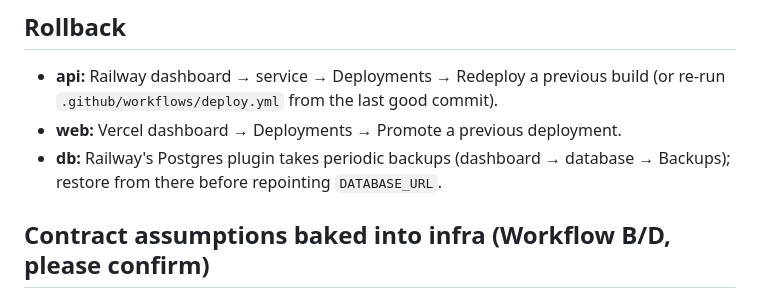
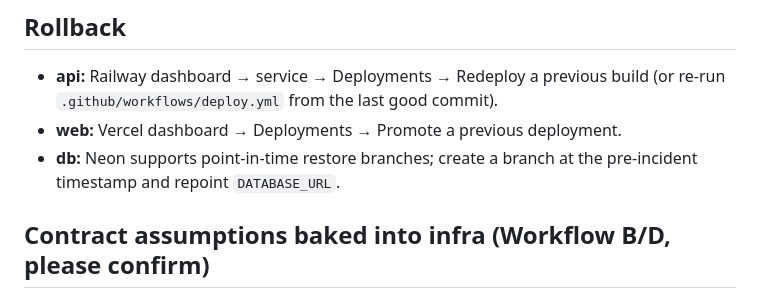
Before and after one commit to MosesfromSinai/Emend, a Markdown page: infra/runbook.md, the part around the change. Drawn GitHub-style.

Commit message:
restore neon rollback instructions

```diff
--- a/infra/runbook.md
+++ b/infra/runbook.md
@@ -97,8 +97,8 @@ cache — the build itself fails if the offline verification compile fails.
 - **api:** Railway dashboard → service → Deployments → Redeploy a previous
   build (or re-run `.github/workflows/deploy.yml` from the last good commit).
 - **web:** Vercel dashboard → Deployments → Promote a previous deployment.
-- **db:** Railway's Postgres plugin takes periodic backups (dashboard →
-  database → Backups); restore from there before repointing `DATABASE_URL`.
+- **db:** Neon supports point-in-time restore branches; create a branch at
+  the pre-incident timestamp and repoint `DATABASE_URL`.
 
 ## Contract assumptions baked into infra (Workflow B/D, please confirm)
 
```
